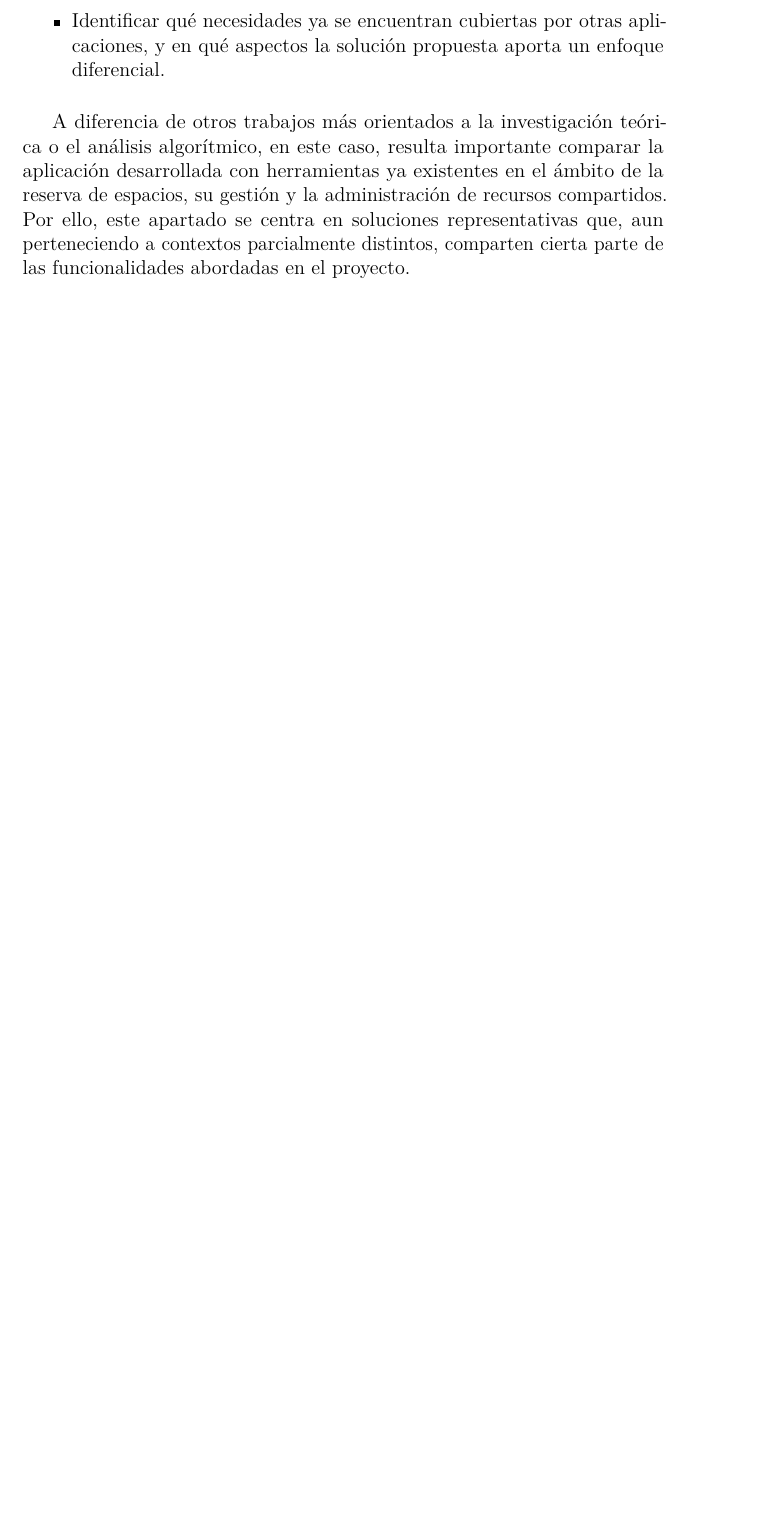
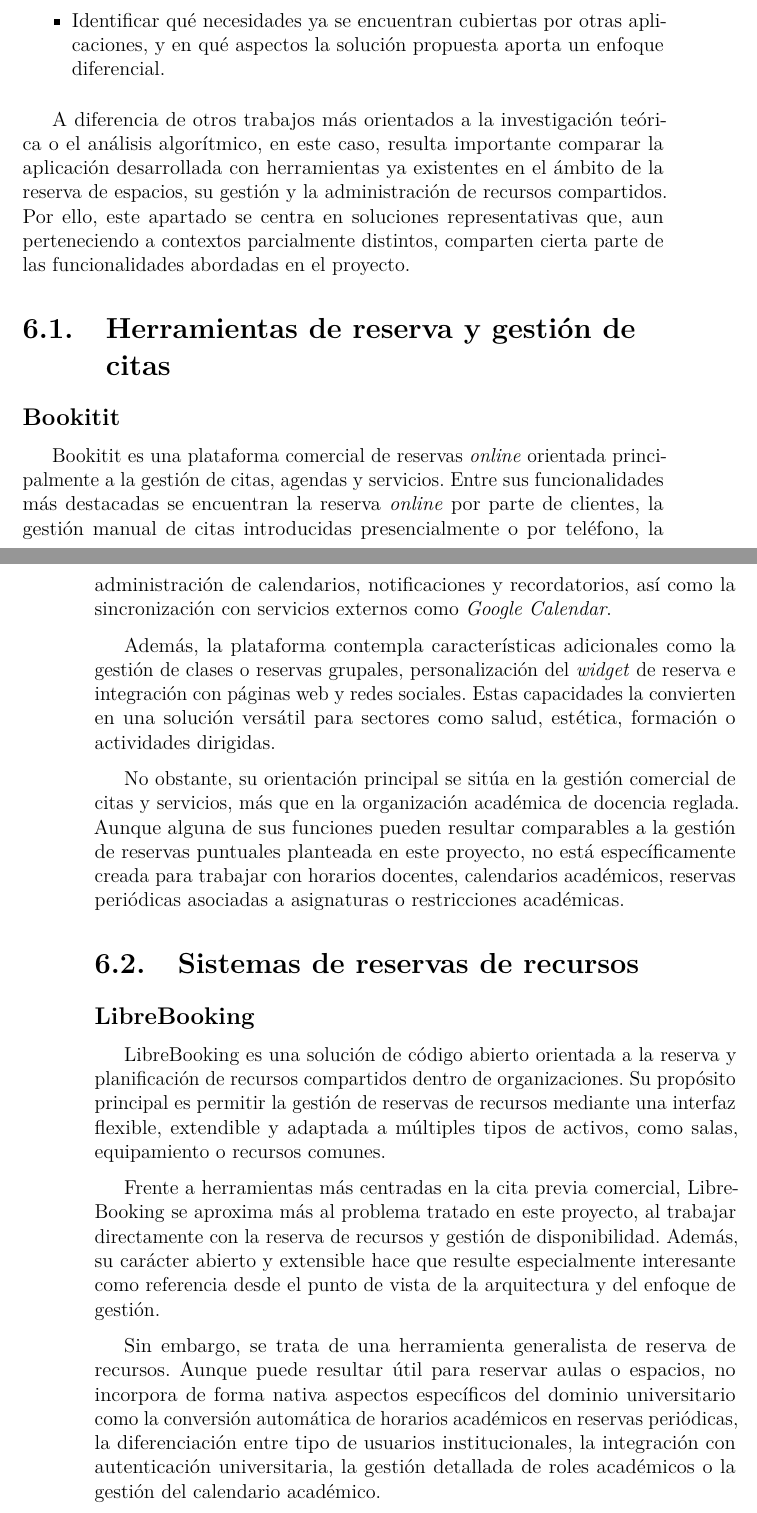
Before and after one commit to rebecacuestaestepar/Trabajo-Fin-de-Grado-2025-2026, a LaTeX book (doc/memoria.tex, which reads doc/tex/6_Trabajos_relacionados.tex): part of page 39 of 44 before the commit and two parts of pages 39 and 40 of 44 after it, the two joined at a grey line, cut so that both start at the same text, the shorter picture padded with empty space. Compiled offline with pdfLaTeX.

Commit message:
Documentar que abordan las herramientas relacionadas al proyecto, y hacer una pequeña comparativa con el proyecto

```diff
--- a/doc/tex/6_Trabajos_relacionados.tex
+++ b/doc/tex/6_Trabajos_relacionados.tex
@@ -7,3 +7,19 @@ Este capítulo presenta una revisión de trabajos y herramientas relacionadas co
 \end{itemize}
 
 A diferencia de otros trabajos más orientados a la investigación teórica o el análisis algorítmico, en este caso, resulta importante comparar la aplicación desarrollada con herramientas ya existentes en el ámbito de la reserva de espacios, su gestión y la administración de recursos compartidos. Por ello, este apartado se centra en soluciones representativas que, aun perteneciendo a contextos parcialmente distintos, comparten cierta parte de las funcionalidades abordadas en el proyecto.
+
+\section{Herramientas de reserva y gestión de citas}
+\subsection{Bookitit}
+Bookitit es una plataforma comercial de reservas \textit{online} orientada principalmente a la gestión de citas, agendas y servicios. Entre sus funcionalidades más destacadas se encuentran la reserva \textit{online} por parte de clientes, la gestión manual de citas introducidas presencialmente o por teléfono, la administración de calendarios, notificaciones y recordatorios, así como la sincronización con servicios externos como \textit{Google Calendar}.
+
+Además, la plataforma contempla características adicionales como la gestión de clases o reservas grupales, personalización del \textit{widget} de reserva e integración con páginas web y redes sociales. Estas capacidades la convierten en una solución versátil para sectores como salud, estética, formación o actividades dirigidas.
+
+No obstante, su orientación principal se sitúa en la gestión comercial de citas y servicios, más que en la organización académica de docencia reglada. Aunque alguna de sus funciones pueden resultar comparables a la gestión de reservas puntuales planteada en este proyecto, no está específicamente creada para trabajar con horarios docentes, calendarios académicos, reservas periódicas asociadas a asignaturas o restricciones académicas.
+
+\section{Sistemas de reservas de recursos}
+\subsection{LibreBooking}
+LibreBooking es una solución de código abierto orientada a la reserva y planificación de recursos compartidos dentro de organizaciones. Su propósito principal es permitir la gestión de reservas de recursos mediante una interfaz flexible, extendible y adaptada a múltiples tipos de activos, como salas, equipamiento o recursos comunes.
+
+Frente a herramientas más centradas en la cita previa comercial, LibreBooking se aproxima más al problema tratado en este proyecto, al trabajar directamente con la reserva de recursos y gestión de disponibilidad. Además, su carácter abierto y extensible hace que resulte especialmente interesante como referencia desde el punto de vista de la arquitectura y del enfoque de gestión.
+
+Sin embargo, se trata de una herramienta generalista de reserva de recursos. Aunque puede resultar útil para reservar aulas o espacios, no incorpora de forma nativa aspectos específicos del dominio universitario como la conversión automática de horarios académicos en reservas periódicas, la diferenciación entre tipo de usuarios institucionales, la integración con autenticación universitaria, la gestión detallada de roles académicos o la gestión del calendario académico.
```
Also changed, not shown: doc/tex/5_Aspectos_relevantes_del_desarrollo_del_proyecto.tex (+0 -8 lines), doc/memoria.pdf.
